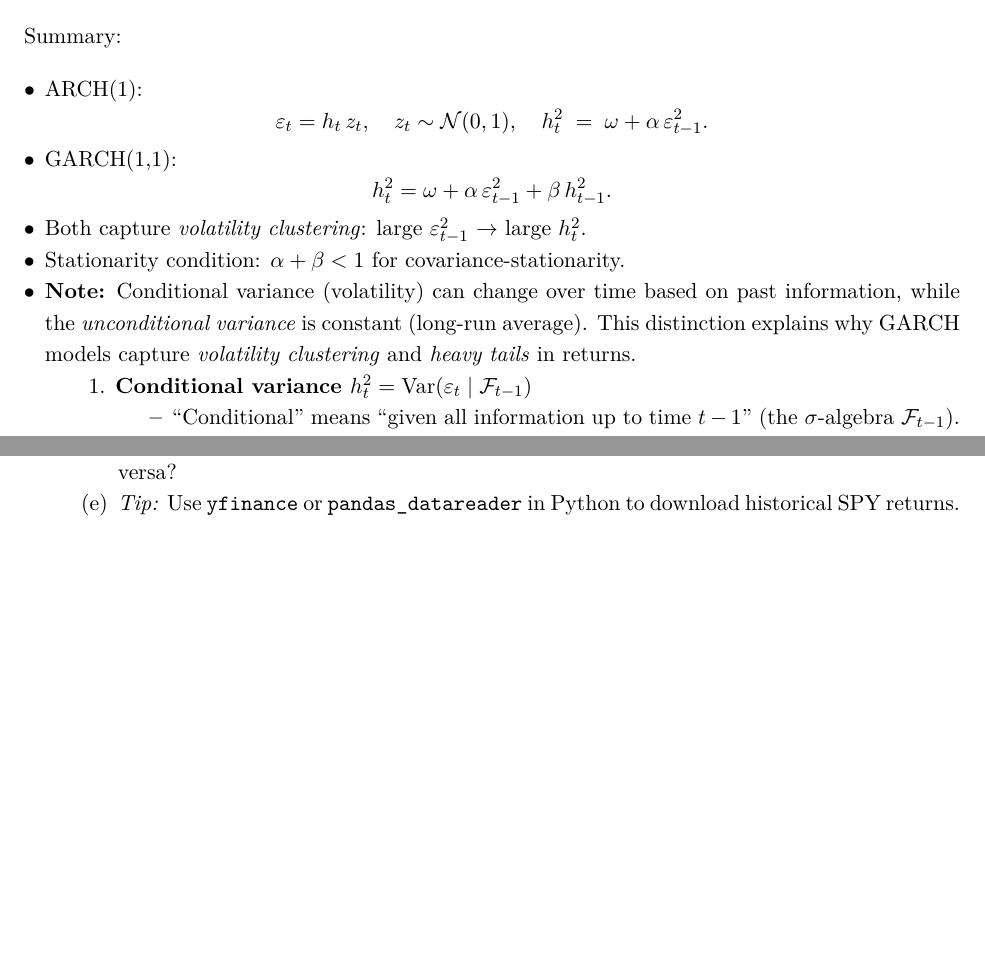
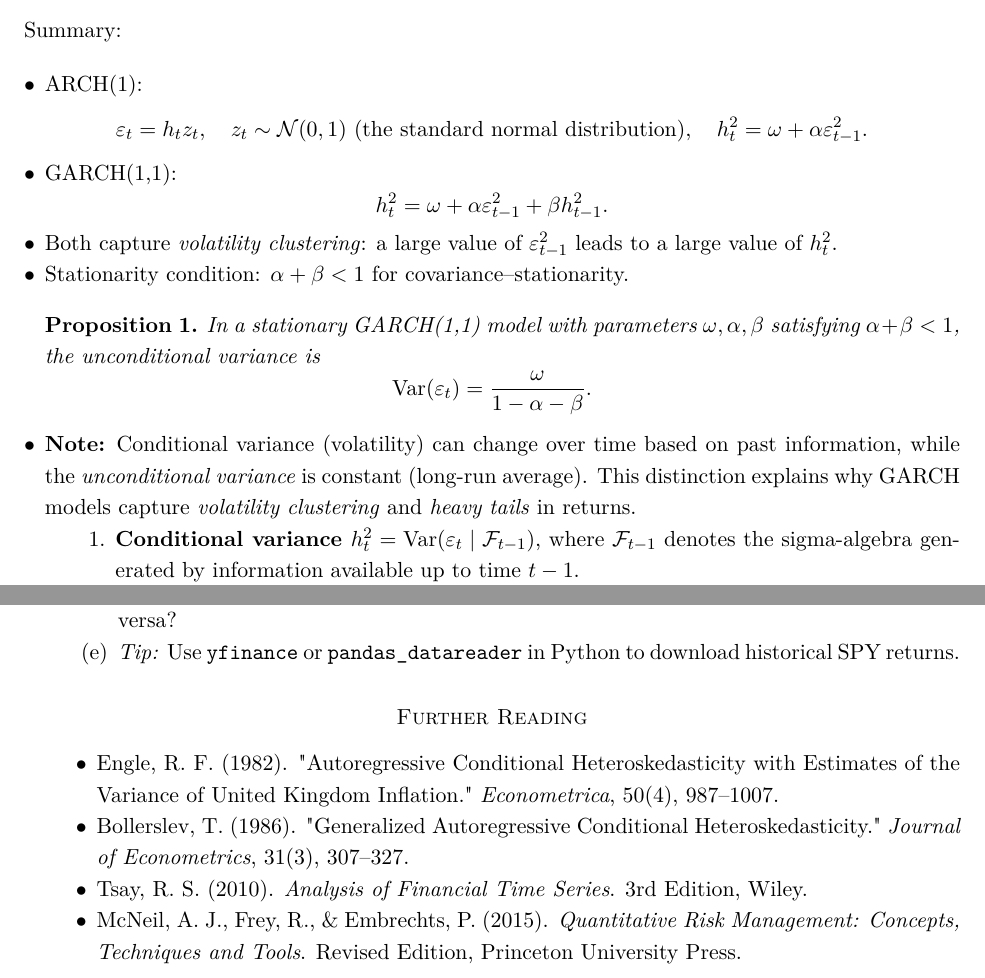
Before and after one commit to jmmaloney4/eqi-summer-2025, a LaTeX paper (hw/week1.tex): two parts of pages 2 and 5 of 5, joined at a grey line, cut so that both start at the same text, the shorter picture padded with empty space. Compiled offline with pdfLaTeX.

Commit message:
week1: add more on conditional/unconditional variance

```diff
--- a/hw/week1.tex
+++ b/hw/week1.tex
@@ -94,21 +96,27 @@ By the end of Week 1, you should be able to:
 \begin{itemize}[noitemsep,left=0pt]
 	\item ARCH(1):
 	      \[
-      \varepsilon_t = h_t\,z_t,\quad z_t \sim \mathcal{N}(0,1),
+		      \varepsilon_t = h_t z_t,\quad z_t \sim \mathcal{N}(0,1)\text{ (the standard normal distribution)},
 		      \quad
-      h_t^2 \;=\; \omega + \alpha\,\varepsilon_{t-1}^2.
+		      h_t^2 = \omega + \alpha \varepsilon_{t-1}^2.
 	      \]
 	\item GARCH(1,1):
 	      \[
-      h_t^2 = \omega + \alpha\,\varepsilon_{t-1}^2 + \beta\,h_{t-1}^2.
+		      h_t^2 = \omega + \alpha \varepsilon_{t-1}^2 + \beta h_{t-1}^2.
 	      \]
-  \item Both capture \emph{volatility clustering}: large $\varepsilon_{t-1}^2$ $\rightarrow$ large $h_t^2$.
-  \item Stationarity condition: $\alpha + \beta < 1$ for covariance‐stationarity.
+	\item Both capture \emph{volatility clustering}: a large value of $\varepsilon_{t-1}^2$ leads to a large value of $h_t^2$.
+	\item Stationarity condition: $\alpha + \beta < 1$ for covariance\textendash stationarity.
+	      \begin{proposition}
+		      In a stationary GARCH(1,1) model with parameters $\omega, \alpha, \beta$ satisfying $\alpha + \beta < 1$, the unconditional variance is
+		      \[
+			      \operatorname{Var}(\varepsilon_t) = \frac{\omega}{1 - \alpha - \beta}.
+		      \]
+	      \end{proposition}
 	\item \textbf{Note:} Conditional variance (volatility) can change over time based on past information, while the \emph{unconditional variance} is constant (long-run average). This distinction explains why GARCH models capture \emph{volatility clustering} and \emph{heavy tails} in returns.
 
 	      % --- BEGIN EXPANDED CLARIFICATION ---
 	      \begin{enumerate}[left=2em, label=\arabic*.]
-    \item \textbf{Conditional variance $h_t^2 = \operatorname{Var}(\varepsilon_t \mid \mathcal{F}_{t-1})$}
+		      \item \textbf{Conditional variance $h_t^2 = \operatorname{Var}(\varepsilon_t \mid \mathcal{F}_{t-1})$}, where $\mathcal{F}_{t-1}$ denotes the sigma-algebra generated by information available up to time $t-1$.
 		            \begin{itemize}
 			            \item ``Conditional'' means ``given all information up to time $t-1$'' (the $\sigma$-algebra $\mathcal{F}_{t-1}$).
 			            \item In an ARCH/GARCH model this quantity is \emph{dynamic}: every time new information (the most recent squared return, past variance, etc.) arrives, the forecast for next period's variance is updated, so $h_t^2$ moves around through time.
@@ -239,6 +247,14 @@ The exercises in the book are:
 	      \end{enumerate}
 \end{enumerate}
 
+\section*{Further Reading}
+\begin{itemize}
+	\item Engle, R. F. (1982). "Autoregressive Conditional Heteroskedasticity with Estimates of the Variance of United Kingdom Inflation." \emph{Econometrica}, 50(4), 987–1007.
+	\item Bollerslev, T. (1986). "Generalized Autoregressive Conditional Heteroskedasticity." \emph{Journal of Econometrics}, 31(3), 307–327.
+	\item Tsay, R. S. (2010). \emph{Analysis of Financial Time Series}. 3rd Edition, Wiley.
+	\item McNeil, A. J., Frey, R., \& Embrechts, P. (2015). \emph{Quantitative Risk Management: Concepts, Techniques and Tools}. Revised Edition, Princeton University Press.
+\end{itemize}
+
 % -----------------------------------------------------------
 % END DOCUMENT
 \end{document}
```
Also changed, not shown: main.tex (indentation only), hw/week1.tex (24 more changed lines), 2 other files. Lines whose indentation alone changed are shown as unchanged.
